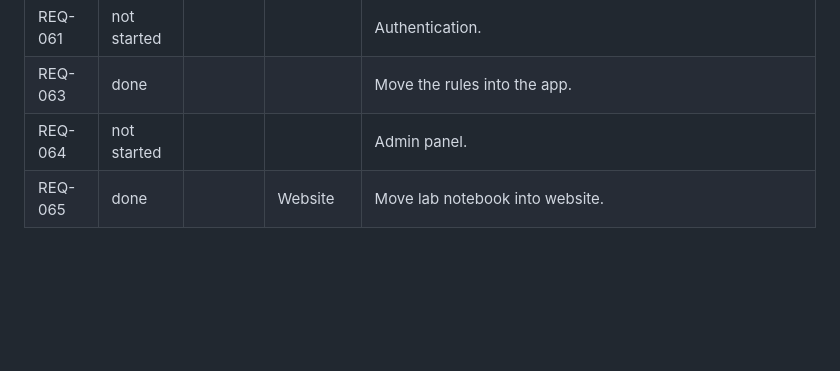
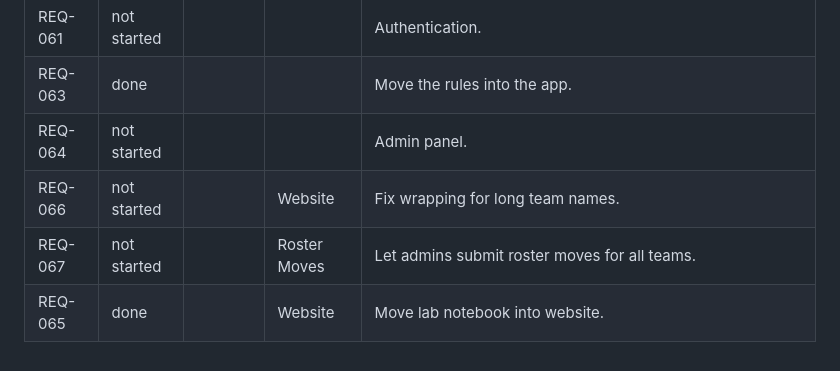
Before and after one commit to rmbryan71/ebl, a Markdown page: requirements.md, the part around the change. GitHub-like rendering; blank space fills up the shorter version.

Commit message:
adds requirements

```diff
--- a/requirements.md
+++ b/requirements.md
@@ -66,4 +66,6 @@ Statuses: not started, in progress, done, deferred.
 | REQ-061 | not started |  |  | Authentication. |
 | REQ-063 | done |  |  | Move the rules into the app. |
 | REQ-064 | not started |  |  | Admin panel. |
+| REQ-066 | not started |  | Website | Fix wrapping for long team names. |
+| REQ-067 | not started |  | Roster Moves | Let admins submit roster moves for all teams. |
 | REQ-065 | done |  | Website | Move lab notebook into website. |
```
